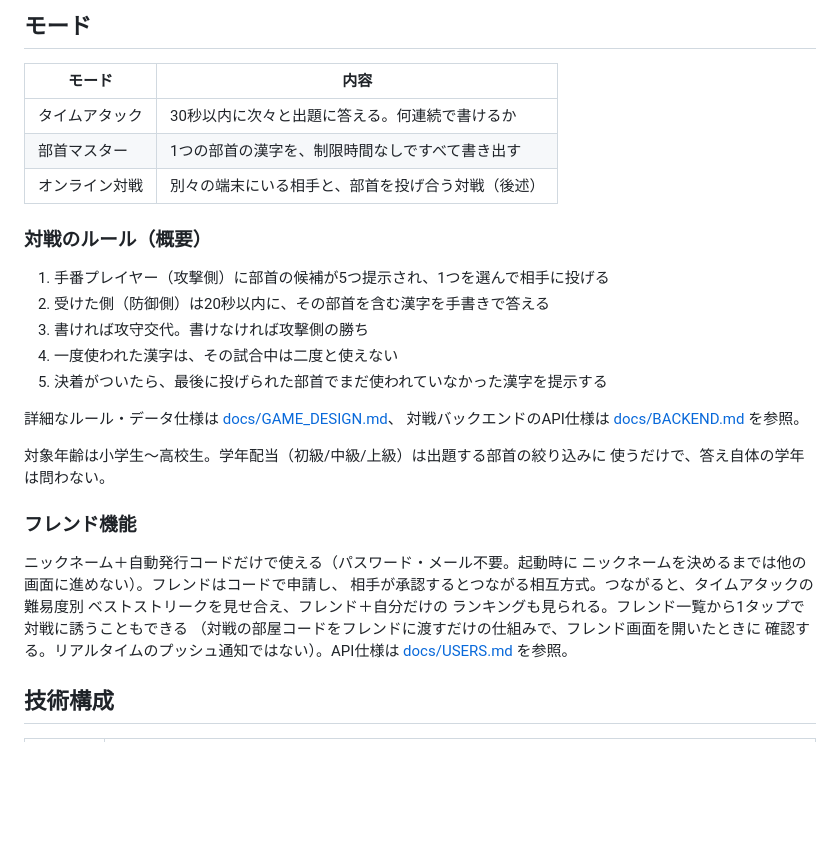
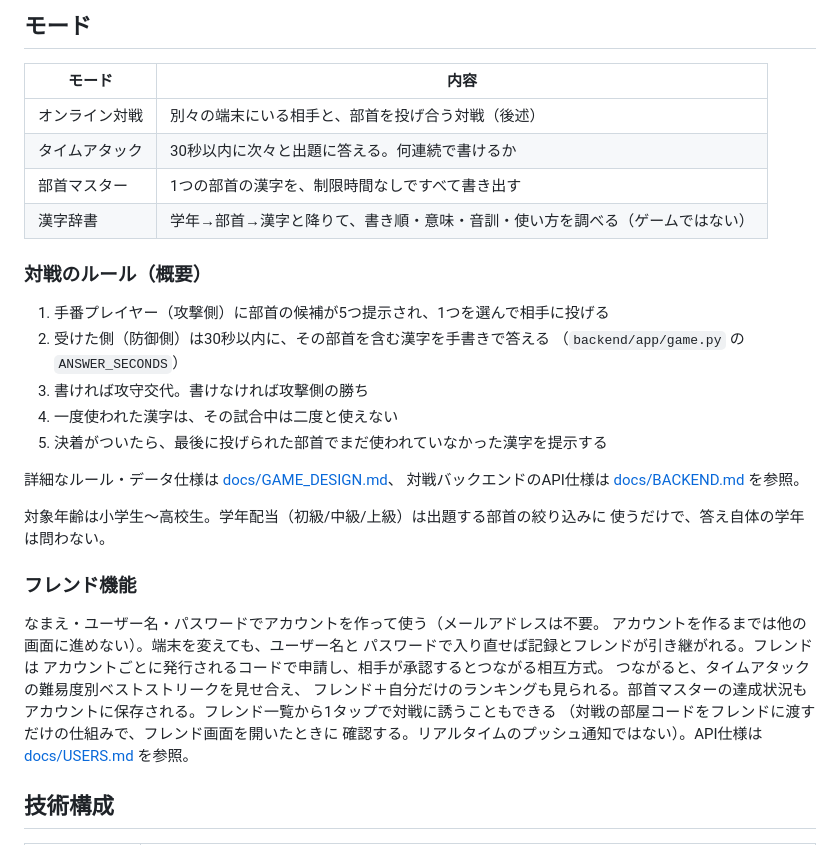
Before and after one commit to me-tan/busyutori, a Markdown page: README.md, the part around one of its changes. Drawn GitHub-style; blank space fills up the shorter version.

```diff
--- a/README.md
+++ b/README.md
@@ -11,14 +11,16 @@
 
 | モード | 内容 |
 |---|---|
+| オンライン対戦 | 別々の端末にいる相手と、部首を投げ合う対戦（後述） |
 | タイムアタック | 30秒以内に次々と出題に答える。何連続で書けるか |
 | 部首マスター | 1つの部首の漢字を、制限時間なしですべて書き出す |
-| オンライン対戦 | 別々の端末にいる相手と、部首を投げ合う対戦（後述） |
+| 漢字辞書 | 学年→部首→漢字と降りて、書き順・意味・音訓・使い方を調べる（ゲームではない） |
 
 ### 対戦のルール（概要）
 
 1. 手番プレイヤー（攻撃側）に部首の候補が5つ提示され、1つを選んで相手に投げる
-2. 受けた側（防御側）は20秒以内に、その部首を含む漢字を手書きで答える
+2. 受けた側（防御側）は30秒以内に、その部首を含む漢字を手書きで答える
+   （`backend/app/game.py` の `ANSWER_SECONDS`）
 3. 書ければ攻守交代。書けなければ攻撃側の勝ち
 4. 一度使われた漢字は、その試合中は二度と使えない
 5. 決着がついたら、最後に投げられた部首でまだ使われていなかった漢字を提示する
@@ -31,11 +33,13 @@
 
 ### フレンド機能
 
-ニックネーム＋自動発行コードだけで使える（パスワード・メール不要。起動時に
-ニックネームを決めるまでは他の画面に進めない）。フレンドはコードで申請し、
-相手が承認するとつながる相互方式。つながると、タイムアタックの難易度別
-ベストストリークを見せ合え、フレンド＋自分だけの
-ランキングも見られる。フレンド一覧から1タップで対戦に誘うこともできる
+なまえ・ユーザー名・パスワードでアカウントを作って使う（メールアドレスは不要。
+アカウントを作るまでは他の画面に進めない）。端末を変えても、ユーザー名と
+パスワードで入り直せば記録とフレンドが引き継がれる。フレンドは
+アカウントごとに発行されるコードで申請し、相手が承認するとつながる相互方式。
+つながると、タイムアタックの難易度別ベストストリークを見せ合え、
+フレンド＋自分だけのランキングも見られる。部首マスターの達成状況も
+アカウントに保存される。フレンド一覧から1タップで対戦に誘うこともできる
 （対戦の部屋コードをフレンドに渡すだけの仕組みで、フレンド画面を開いたときに
 確認する。リアルタイムのプッシュ通知ではない）。API仕様は
 [docs/USERS.md](docs/USERS.md) を参照。
```
Also changed, not shown: other parts of README.md (+40 -10 lines), docs/GAME_DESIGN.md (+18 -4 lines).
